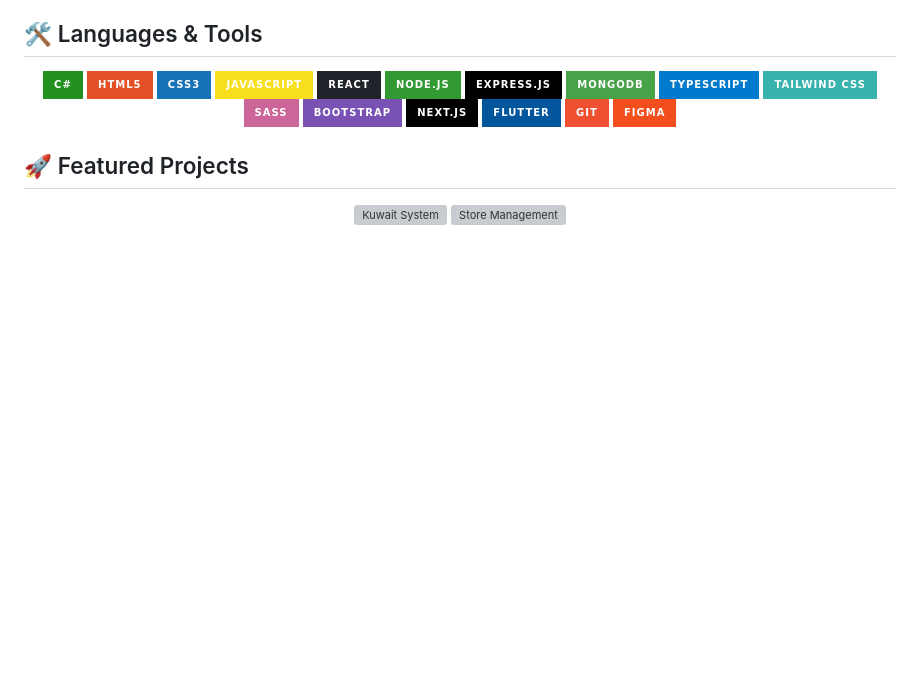
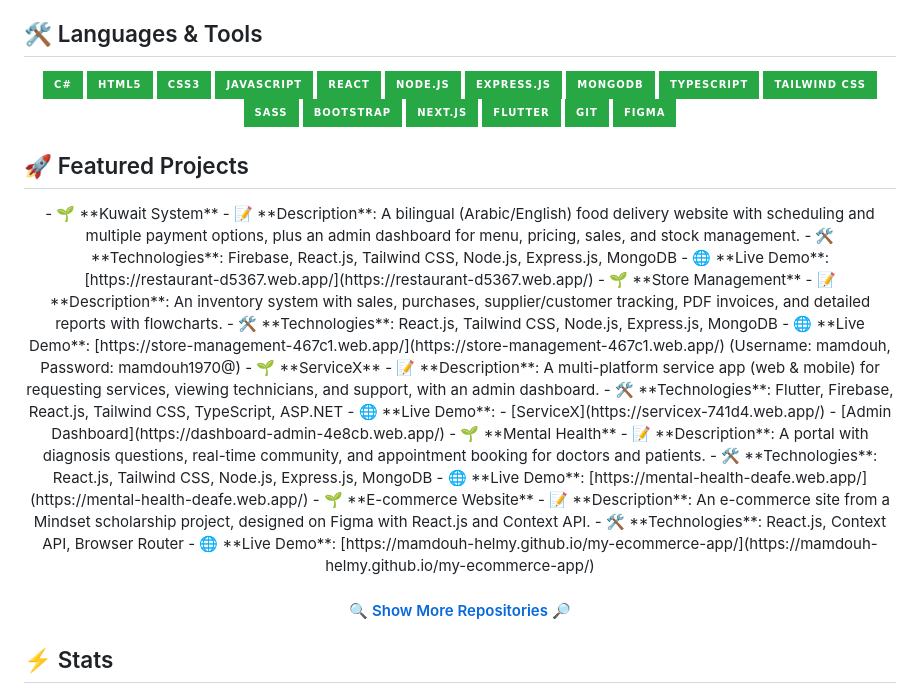
Before and after one commit to Mamdouh-Helmy/Mamdouh-Helmy, a Markdown page: README.md, the part around the change printed below. Rendered like a GitHub page; badges without logos; blank space fills up the shorter version; grey boxes are pictures that could not be loaded.

```diff
--- a/README.md
+++ b/README.md
@@ -15,30 +19,46 @@ Hi, I’m Mamdouh Mustafa Helmy, a freshly graduated Full Stack Developer from M
 
 ## 🛠️ Languages & Tools
 <div align="center">
-  <img src="https://img.shields.io/badge/C%23-239120?style=for-the-badge&logo=c-sharp&logoColor=white" alt="C#" />
-  <img src="https://img.shields.io/badge/HTML5-E34F26?style=for-the-badge&logo=html5&logoColor=white" alt="HTML5" />
-  <img src="https://img.shields.io/badge/CSS3-1572B6?style=for-the-badge&logo=css3&logoColor=white" alt="CSS3" />
-  <img src="https://img.shields.io/badge/JavaScript-F7DF1E?style=for-the-badge&logo=javascript&logoColor=black" alt="JavaScript" />
-  <img src="https://img.shields.io/badge/React-20232A?style=for-the-badge&logo=react&logoColor=61DAFB" alt="React" />
-  <img src="https://img.shields.io/badge/Node.js-339933?style=for-the-badge&logo=nodedotjs&logoColor=white" alt="Node.js" />
-  <img src="https://img.shields.io/badge/Express.js-000000?style=for-the-badge&logo=express&logoColor=white" alt="Express.js" />
-  <img src="https://img.shields.io/badge/MongoDB-47A248?style=for-the-badge&logo=mongodb&logoColor=white" alt="MongoDB" />
-  <img src="https://img.shields.io/badge/TypeScript-007ACC?style=for-the-badge&logo=typescript&logoColor=white" alt="TypeScript" />
-  <img src="https://img.shields.io/badge/Tailwind_CSS-38B2AC?style=for-the-badge&logo=tailwind-css&logoColor=white" alt="Tailwind CSS" />
-  <img src="https://img.shields.io/badge/Sass-CC6699?style=for-the-badge&logo=sass&logoColor=white" alt="Sass" />
-  <img src="https://img.shields.io/badge/Bootstrap-7952B3?style=for-the-badge&logo=bootstrap&logoColor=white" alt="Bootstrap" />
-  <img src="https://img.shields.io/badge/Next.js-000000?style=for-the-badge&logo=nextdotjs&logoColor=white" alt="Next.js" />
-  <img src="https://img.shields.io/badge/Flutter-02569B?style=for-the-badge&logo=flutter&logoColor=white" alt="Flutter" />
-  <img src="https://img.shields.io/badge/Git-F05032?style=for-the-badge&logo=git&logoColor=white" alt="Git" />
-  <img src="https://img.shields.io/badge/Figma-F24E1E?style=for-the-badge&logo=figma&logoColor=white" alt="Figma" />
+  <img src="https://img.shields.io/badge/C%23-28A745?style=for-the-badge&logo=c-sharp&logoColor=white" alt="C#" />
+  <img src="https://img.shields.io/badge/HTML5-28A745?style=for-the-badge&logo=html5&logoColor=white" alt="HTML5" />
+  <img src="https://img.shields.io/badge/CSS3-28A745?style=for-the-badge&logo=css3&logoColor=white" alt="CSS3" />
+  <img src="https://img.shields.io/badge/JavaScript-28A745?style=for-the-badge&logo=javascript&logoColor=black" alt="JavaScript" />
+  <img src="https://img.shields.io/badge/React-28A745?style=for-the-badge&logo=react&logoColor=FFD700" alt="React" />
+  <img src="https://img.shields.io/badge/Node.js-28A745?style=for-the-badge&logo=nodedotjs&logoColor=white" alt="Node.js" />
+  <img src="https://img.shields.io/badge/Express.js-28A745?style=for-the-badge&logo=express&logoColor=white" alt="Express.js" />
+  <img src="https://img.shields.io/badge/MongoDB-28A745?style=for-the-badge&logo=mongodb&logoColor=white" alt="MongoDB" />
+  <img src="https://img.shields.io/badge/TypeScript-28A745?style=for-the-badge&logo=typescript&logoColor=white" alt="TypeScript" />
+  <img src="https://img.shields.io/badge/Tailwind_CSS-28A745?style=for-the-badge&logo=tailwind-css&logoColor=white" alt="Tailwind CSS" />
+  <img src="https://img.shields.io/badge/Sass-28A745?style=for-the-badge&logo=sass&logoColor=white" alt="Sass" />
+  <img src="https://img.shields.io/badge/Bootstrap-28A745?style=for-the-badge&logo=bootstrap&logoColor=white" alt="Bootstrap" />
+  <img src="https://img.shields.io/badge/Next.js-28A745?style=for-the-badge&logo=nextdotjs&logoColor=white" alt="Next.js" />
+  <img src="https://img.shields.io/badge/Flutter-28A745?style=for-the-badge&logo=flutter&logoColor=white" alt="Flutter" />
+  <img src="https://img.shields.io/badge/Git-28A745?style=for-the-badge&logo=git&logoColor=white" alt="Git" />
+  <img src="https://img.shields.io/badge/Figma-28A745?style=for-the-badge&logo=figma&logoColor=white" alt="Figma" />
 </div>
 
 ## 🚀 Featured Projects
 <div align="center">
-  <a href="https://restaurant-d5367.web.app/" title="Kuwait System">
-    <img align="left" height="115" src="https://github-readme-stats.vercel.app/api/pin/?username=Mamdouh-Helmy&repo=Kuwait-System&theme=react&border_color=61dafb&border_radius=10" alt="Kuwait System" />
-  </a>
-  <a href="https://store-management-467c1.web.app/" title="Store Management">
-    <img align="right" height="115" src="https://github-readme-stats.vercel.app/api/pin/?username=Mamdouh-Helmy&repo=Store-Management&theme=react&border_color=61dafb&border_radius=10" alt="Store Management" />
-  </a>
+  - 🌱 **Kuwait System**
+    - 📝 **Description**: A bilingual (Arabic/English) food delivery website with scheduling and multiple payment options, plus an admin dashboard for menu, pricing, sales, and stock management.
+    - 🛠️ **Technologies**: Firebase, React.js, Tailwind CSS, Node.js, Express.js, MongoDB
+    - 🌐 **Live Demo**: [https://restaurant-d5367.web.app/](https://restaurant-d5367.web.app/)
+  - 🌱 **Store Management**
+    - 📝 **Description**: An inventory system with sales, purchases, supplier/customer tracking, PDF invoices, and detailed reports with flowcharts.
+    - 🛠️ **Technologies**: React.js, Tailwind CSS, Node.js, Express.js, MongoDB
+    - 🌐 **Live Demo**: [https://store-management-467c1.web.app/](https://store-management-467c1.web.app/) (Username: mamdouh, Password: mamdouh1970@)
+  - 🌱 **ServiceX**
+    - 📝 **Description**: A multi-platform service app (web & mobile) for requesting services, viewing technicians, and support, with an admin dashboard.
+    - 🛠️ **Technologies**: Flutter, Firebase, React.js, Tailwind CSS, TypeScript, ASP.NET
+    - 🌐 **Live Demo**:
+      - [ServiceX](https://servicex-741d4.web.app/)
+      - [Admin Dashboard](https://dashboard-admin-4e8cb.web.app/)
+  - 🌱 **Mental Health**
+    - 📝 **Description**: A portal with diagnosis questions, real-time community, and appointment booking for doctors and patients.
+    - 🛠️ **Technologies**: React.js, Tailwind CSS, Node.js, Express.js, MongoDB
+    - 🌐 **Live Demo**: [https://mental-health-deafe.web.app/](https://mental-health-deafe.web.app/)
+  - 🌱 **E-commerce Website**
+    - 📝 **Description**: An e-commerce site from a Mindset scholarship project, designed on Figma with React.js and Context API.
+    - 🛠️ **Technologies**: React.js, Context API, Browser Router
+    - 🌐 **Live Demo**: [https://mamdouh-helmy.github.io/my-ecommerce-app/](https://mamdouh-helmy.github.io/my-ecommerce-app/)
 </div>
```
Also changed, not shown: other parts of README.md (+17 -32 lines).
